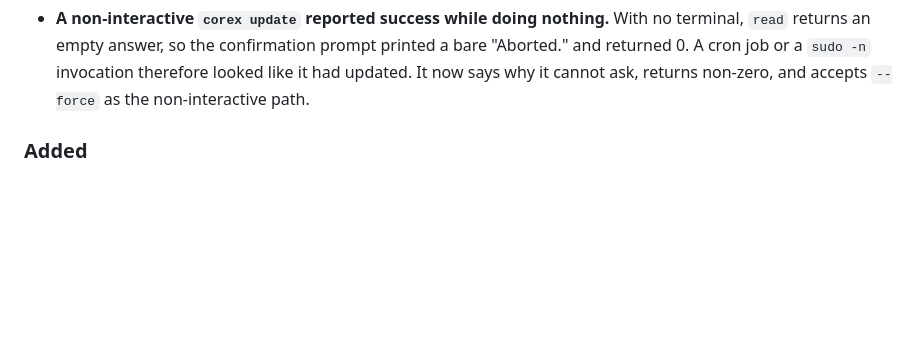
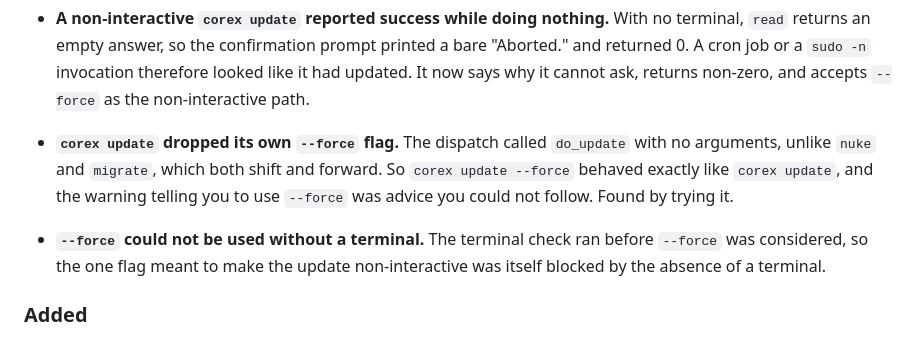
Before and after one commit to itismowgli/corex-pro, a Markdown page: CHANGELOG.md, the part around the change. Drawn GitHub-style; blank space fills up the shorter version.

Commit message:
docs: record the three corex update flag fixes in the changelog

```diff
--- a/CHANGELOG.md
+++ b/CHANGELOG.md
@@ -27,6 +27,14 @@ Format follows [Keep a Changelog](https://keepachangelog.com/en/1.1.0/), and thi
   printed a bare "Aborted." and returned 0. A cron job or a `sudo -n`
   invocation therefore looked like it had updated. It now says why it cannot
   ask, returns non-zero, and accepts `--force` as the non-interactive path.
+- **`corex update` dropped its own `--force` flag.** The dispatch called
+  `do_update` with no arguments, unlike `nuke` and `migrate`, which both shift
+  and forward. So `corex update --force` behaved exactly like
+  `corex update`, and the warning telling you to use `--force` was advice you
+  could not follow. Found by trying it.
+- **`--force` could not be used without a terminal.** The terminal check ran
+  before `--force` was considered, so the one flag meant to make the update
+  non-interactive was itself blocked by the absence of a terminal.
 
 ### Added
 - `.gitignore` entries for `._*` and `.DS_Store`. Those sidecars arrive from
```
